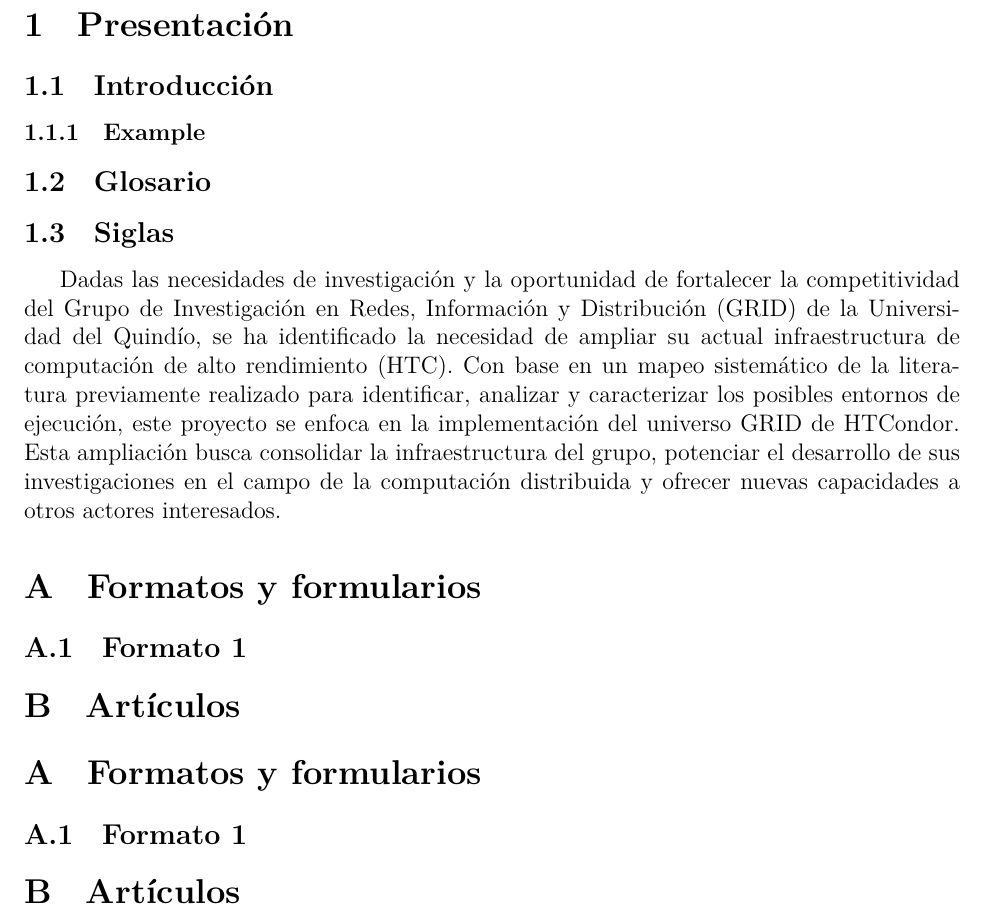
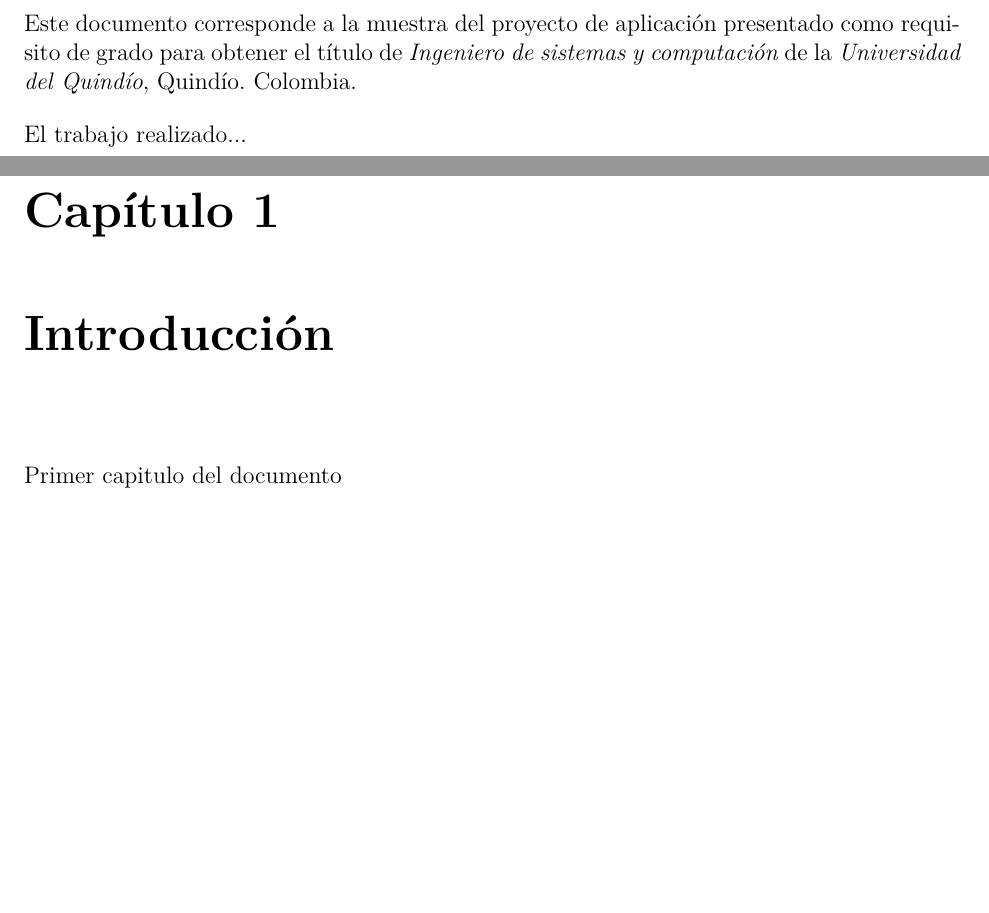
Before and after one commit to Parritap/HT-Latex, a LaTeX document (main.tex, which reads secciones/introduccion.tex, secciones/presentacion/introduccion.tex, secciones/presentacion/presentacion.tex): part of page 6 of 7 before the commit and two parts of pages 8 and 9 of 10 after it, the two joined at a grey line, cut at the place of the change, the shorter picture padded with empty space. Compiled offline with XeLaTeX.

Commit message:
Changed folder structure for document body and document class to 'report'

```diff
--- a/main.tex
+++ b/main.tex
@@ -1,8 +1,8 @@
 % !TEX program = lualatex
-% OSMA! Estoy compilando mediante lualatex para que tener funcionlidades extendidas.
+% OSMA! Estoy compilando mediante lualatex para que tener funcionalidades extendidas.
 % Además nos brinda la posibilidad de usar polyglossia compilar  español :D
 
-\documentclass[12pt]{article}
+\documentclass[12pt]{report}
 % Packages
 \usepackage[utf8]{inputenc}
 \usepackage[margin=1in]{geometry}
@@ -12,6 +12,10 @@
 % For using spanish
 \usepackage{polyglossia}
 \setdefaultlanguage{spanish}
+
+\setlength{\parindent}{0pt}   % Sin sangría al inicio del párrafo
+\setlength{\parskip}{1em}     % Espacio vertical entre párrafos (puedes ajustar el valor)
+
 
 % Import custom commands
 \input{resources/custom/commands}
--- a/secciones/introduccion.tex
+++ /dev/null
@@ -1,29 +0,0 @@
-\section{Presentación}
-\subsection{Introducción}
-\subsubsection{Example}
-\subsection{Glosario}
-\subsection{Siglas}
-
-Dadas las necesidades de investigación y la oportunidad de fortalecer la
-competitividad del Grupo de Investigación en Redes, Información y Distribución (GRID)
-de la Universidad del Quindío, se ha identificado la necesidad de ampliar su actual
-infraestructura de computación de alto rendimiento (HTC). Con base en un mapeo sistemático
-de la literatura previamente realizado para identificar, analizar y caracterizar los posibles
-entornos de ejecución, este proyecto se enfoca en la implementación del universo GRID de HTCondor.
-Esta ampliación busca consolidar la infraestructura del grupo, potenciar el desarrollo
-de sus investigaciones en el campo de la computación distribuida y ofrecer nuevas capacidades
-a otros actores interesados.
-
-\appendix
-
-\section{Formatos y formularios}
-\subsection{Formato 1}
-
-\section{Artículos}
-
-\appendix
-
-\section{Formatos y formularios}
-\subsection{Formato 1}
-
-\section{Artículos}
--- /dev/null
+++ b/secciones/presentacion/introduccion.tex
@@ -0,0 +1,3 @@
+\chapter{Introducción}
+
+Primer capitulo del documento
--- /dev/null
+++ b/secciones/presentacion/presentacion.tex
@@ -0,0 +1,8 @@
+\part{Presentación}
+
+Este documento corresponde a la muestra del proyecto de aplicación presentado como requisito de grado para obtener el título de \textit{Ingeniero de sistemas y computación} de la \textit{Universidad del Quindío}, Quindío. Colombia.\par
+
+El trabajo realizado...\par
+
+\newpage
+\input{secciones/presentacion/introduccion}
```
Also changed, not shown: secciones/aceptacion.tex (deleted, +0 -23 lines), secciones/preambulo.tex (+28 -2 lines), main.tex (7 more changed lines).
